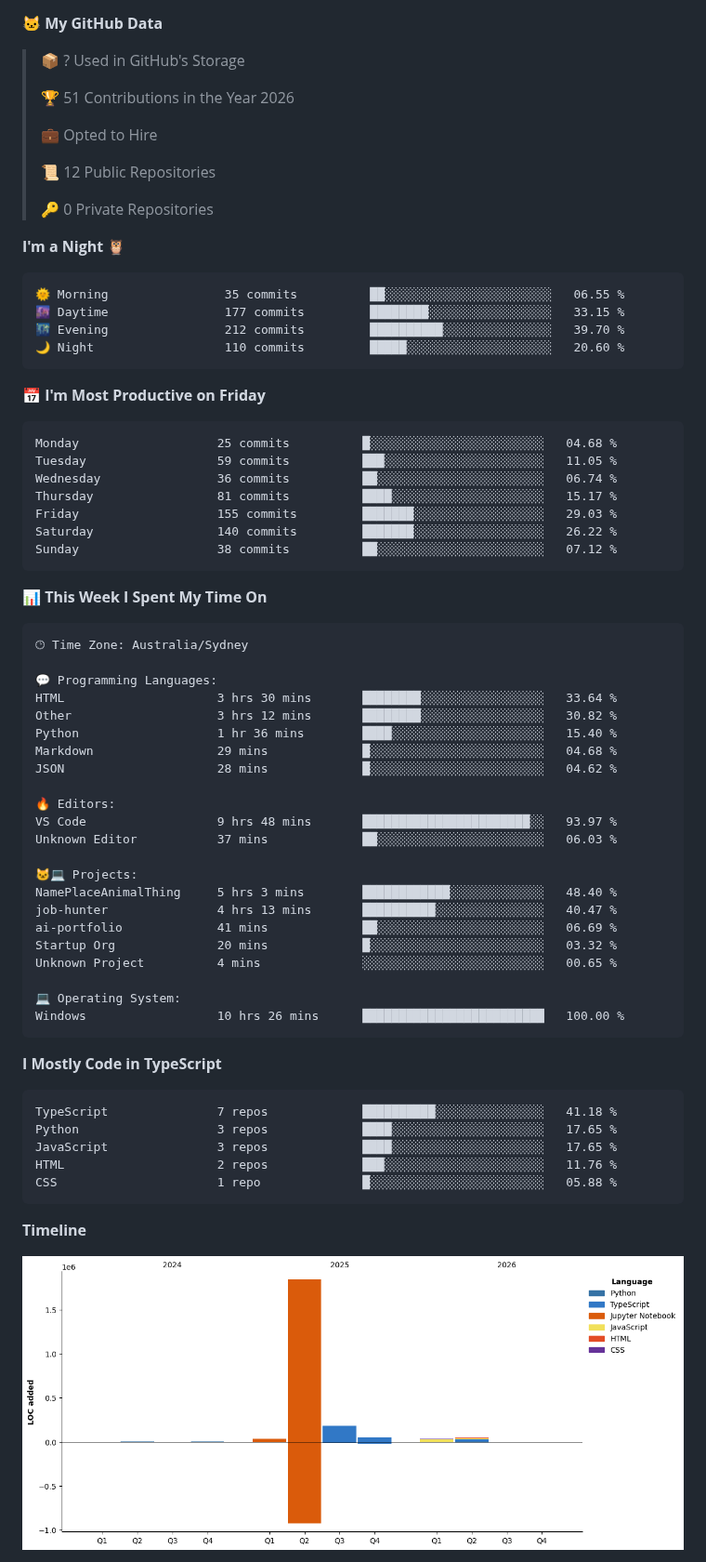
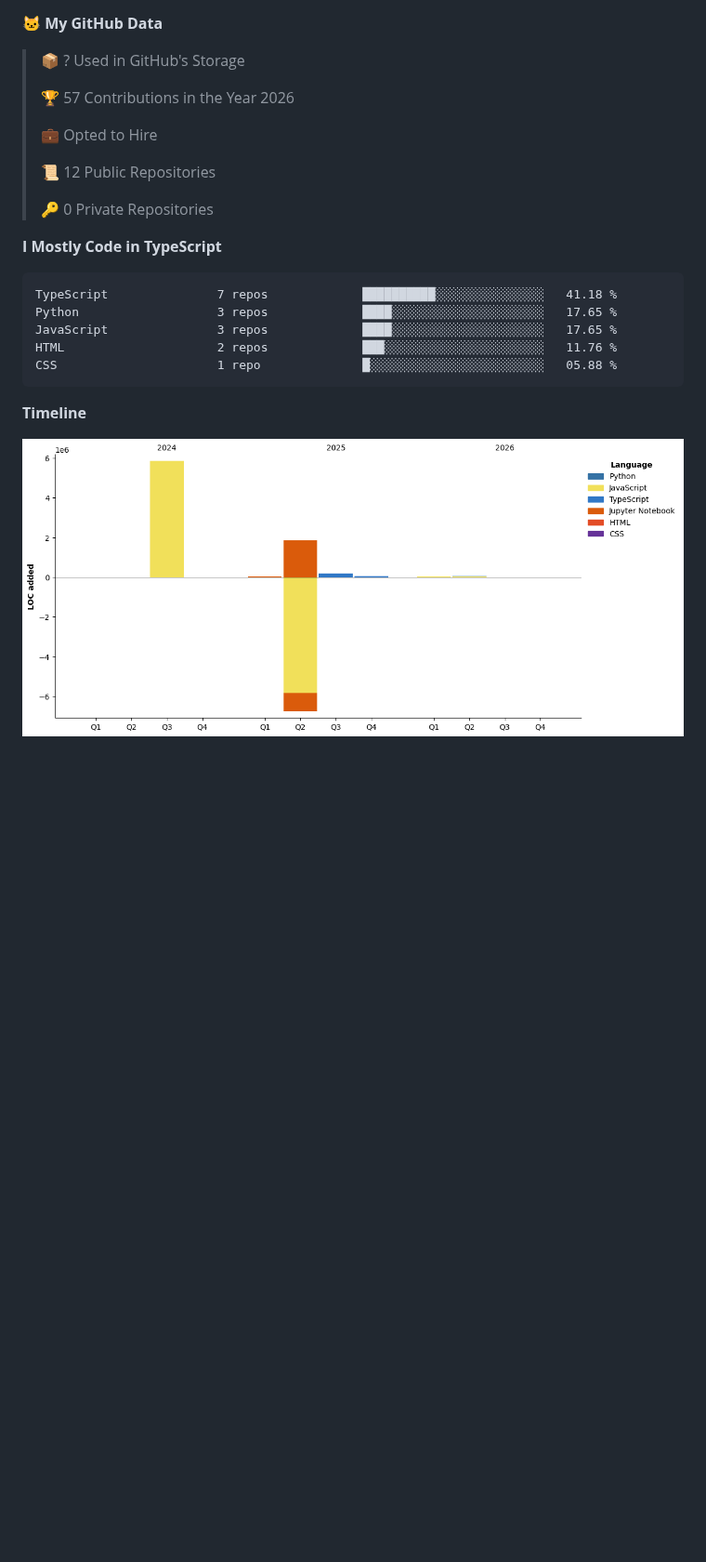
Before and after one commit to SIDDHANTH-THAKURI/SIDDHANTH-THAKURI, a Markdown page: README.md, the part around one of its changes. Shown at 93% size. Drawn GitHub-style; pictures changed too: assets/bar_graph.png; blank space fills up the shorter version.

Commit message:
Updated WakaTime stats

````diff
--- a/README.md
+++ b/README.md
@@ -170,7 +168,7 @@ open_to:    Developer, ML Engineer, Full-Stack roles in Australia
 
 > 📦 ? Used in GitHub's Storage
  >
-> 🏆 51 Contributions in the Year 2026
+> 🏆 57 Contributions in the Year 2026
  >
 > 💼 Opted to Hire
  >
@@ -178,54 +176,6 @@ open_to:    Developer, ML Engineer, Full-Stack roles in Australia
  >
 > 🔑 0 Private Repositories
  >
-**I'm a Night 🦉**
-
-```text
-🌞 Morning                35 commits          ██░░░░░░░░░░░░░░░░░░░░░░░   06.55 %
-🌆 Daytime                177 commits         ████████░░░░░░░░░░░░░░░░░   33.15 %
-🌃 Evening                212 commits         ██████████░░░░░░░░░░░░░░░   39.70 %
-🌙 Night                  110 commits         █████░░░░░░░░░░░░░░░░░░░░   20.60 %
-```
-📅 **I'm Most Productive on Friday**
-
-```text
-Monday                   25 commits          █░░░░░░░░░░░░░░░░░░░░░░░░   04.68 %
-Tuesday                  59 commits          ███░░░░░░░░░░░░░░░░░░░░░░   11.05 %
-Wednesday                36 commits          ██░░░░░░░░░░░░░░░░░░░░░░░   06.74 %
-Thursday                 81 commits          ████░░░░░░░░░░░░░░░░░░░░░   15.17 %
-Friday                   155 commits         ███████░░░░░░░░░░░░░░░░░░   29.03 %
-Saturday                 140 commits         ███████░░░░░░░░░░░░░░░░░░   26.22 %
-Sunday                   38 commits          ██░░░░░░░░░░░░░░░░░░░░░░░   07.12 %
-```
-
-
-📊 **This Week I Spent My Time On**
-
-```text
-🕑︎ Time Zone: Australia/Sydney
-
-💬 Programming Languages:
-HTML                     3 hrs 30 mins       ████████░░░░░░░░░░░░░░░░░   33.64 %
-Other                    3 hrs 12 mins       ████████░░░░░░░░░░░░░░░░░   30.82 %
-Python                   1 hr 36 mins        ████░░░░░░░░░░░░░░░░░░░░░   15.40 %
-Markdown                 29 mins             █░░░░░░░░░░░░░░░░░░░░░░░░   04.68 %
-JSON                     28 mins             █░░░░░░░░░░░░░░░░░░░░░░░░   04.62 %
-
-🔥 Editors:
-VS Code                  9 hrs 48 mins       ███████████████████████░░   93.97 %
-Unknown Editor           37 mins             ██░░░░░░░░░░░░░░░░░░░░░░░   06.03 %
-
-🐱‍💻 Projects:
-NamePlaceAnimalThing     5 hrs 3 mins        ████████████░░░░░░░░░░░░░   48.40 %
-job-hunter               4 hrs 13 mins       ██████████░░░░░░░░░░░░░░░   40.47 %
-ai-portfolio             41 mins             ██░░░░░░░░░░░░░░░░░░░░░░░   06.69 %
-Startup Org              20 mins             █░░░░░░░░░░░░░░░░░░░░░░░░   03.32 %
-Unknown Project          4 mins              ░░░░░░░░░░░░░░░░░░░░░░░░░   00.65 %
-
-💻 Operating System:
-Windows                  10 hrs 26 mins      █████████████████████████   100.00 %
-```
-
 **I Mostly Code in TypeScript**
 
 ```text
````
Also changed, not shown: other parts of README.md (+1 -3 lines).
